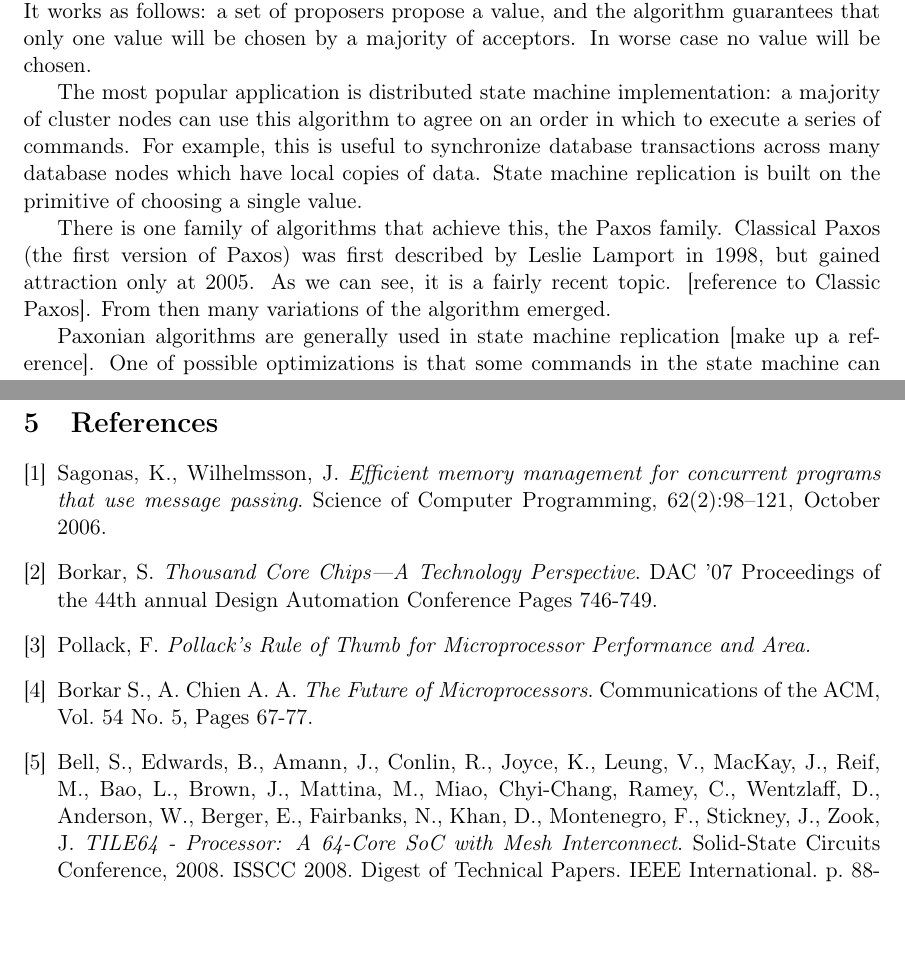
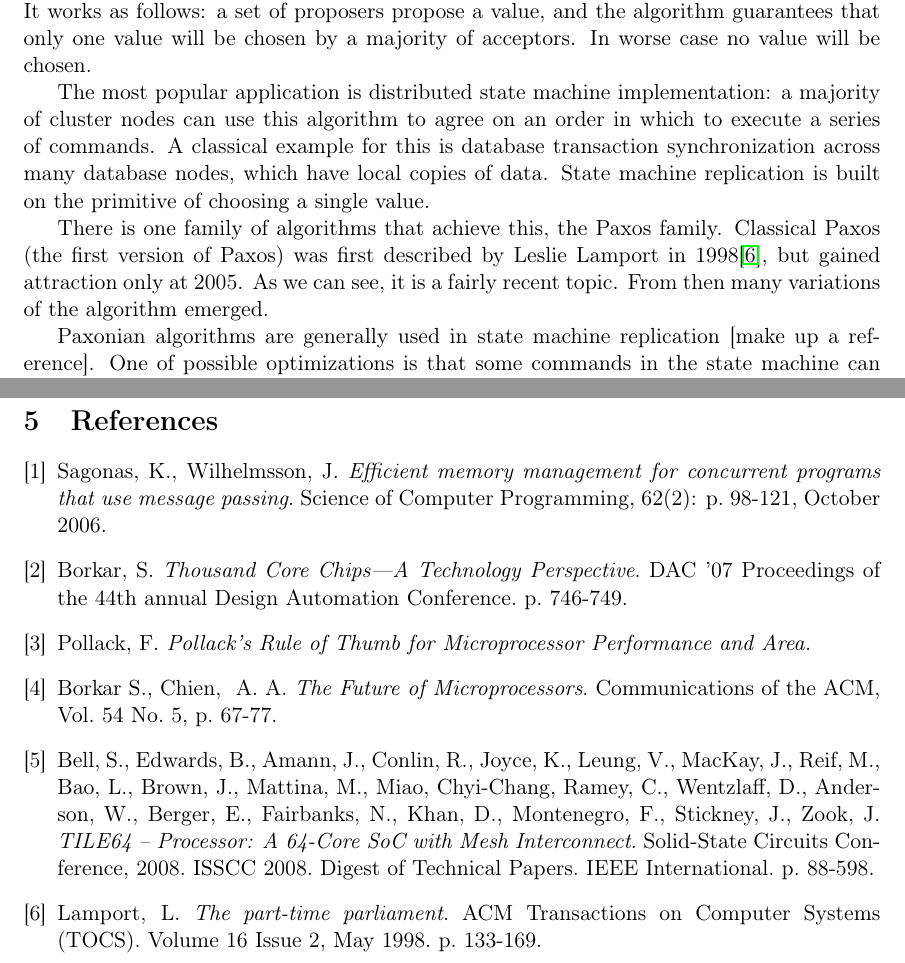
Before and after one commit to Motiejus/year4, a LaTeX document (PP/report.tex): two parts of pages 4 and 7 of 7, joined at a grey line, cut so that both start at the same text, the shorter picture padded with empty space. Compiled offline with pdfLaTeX.

Commit message:
Fix bibliography

```diff
--- a/PP/report.tex
+++ b/PP/report.tex
@@ -86,16 +86,16 @@ majority of acceptors. In worse case no value will be chosen.
 
 The most popular application is distributed state machine implementation: a
 majority of cluster nodes can use this algorithm to agree on an order in which
-to execute a series of commands. For example, this is useful to synchronize
-database transactions across many database nodes which have local copies of
-data. State machine replication is built on the primitive of choosing a single
-value.
+to execute a series of commands. A classical example for this is database
+transaction synchronization across many database nodes, which have local copies
+of data. State machine replication is built on the primitive of choosing a
+single value.
 
 There is one family of algorithms that achieve this, the Paxos family.
 Classical Paxos (the first version of Paxos) was first described by Leslie
-Lamport in 1998, but gained attraction only at 2005. As we can see, it is a
-fairly recent topic. [reference to Classic Paxos]. From then many variations of
-the algorithm emerged.
+Lamport in 1998\cite{classic-paxos}, but gained attraction only at 2005. As we
+can see, it is a fairly recent topic. From then many variations of the algorithm
+emerged.
 
 Paxonian algorithms are generally used in state machine replication [make up a
 reference]. One of possible optimizations is that some commands in the state
@@ -229,28 +229,32 @@ These are left for Erlang part:
 \clearpage
 \begin{thebibliography}{9}
 
-    \bibitem{hipe} Sagonas, K., Wilhelmsson, J. \emph{Efficient memory
+    \bibitem{hipe} Sagonas,~K., Wilhelmsson,~J. \emph{Efficient memory
         management for concurrent programs that use message passing}. Science of
-        Computer Programming, 62(2):98--121, October 2006.
+        Computer Programming, 62(2): p.~98-121, October 2006.
 
-    \bibitem{1kcorechips} Borkar, S. \emph{Thousand Core Chips—A Technology
+    \bibitem{1kcorechips} Borkar,~S. \emph{Thousand Core Chips—A Technology
         Perspective}. DAC '07 Proceedings of the 44th annual Design Automation
-        Conference Pages 746-749.
+        Conference. p.~746-749.
 
-    \bibitem{pollack} Pollack, F. \emph{Pollack's Rule of Thumb for Microprocessor
-        Performance and Area.}
+    \bibitem{pollack} Pollack,~F. \emph{Pollack's Rule of Thumb for
+        Microprocessor Performance and Area.}
 
-    \bibitem{future-microprocessors} Borkar S., A. Chien A. A. \emph{The Future
-        of Microprocessors}. Communications of the ACM, Vol. 54 No. 5, Pages
-        67-77.
+    \bibitem{future-microprocessors} Borkar~S., Chien,~ A.~A. \emph{The Future
+        of Microprocessors}. Communications of the ACM, Vol. 54 No. 5, p.~67-77.
 
-    \bibitem{tile64} Bell, S., Edwards, B., Amann, J., Conlin, R.,
-        Joyce, K., Leung, V., MacKay, J., Reif, M., Bao, L., Brown, J.,
-        Mattina, M., Miao, Chyi-Chang, Ramey, C., Wentzlaff, D.,
-        Anderson, W., Berger, E., Fairbanks, N., Khan, D., Montenegro, F.,
-        Stickney, J., Zook, J. \emph{TILE64 - Processor: A 64-Core SoC with
+    \bibitem{tile64} Bell,~S., Edwards,~B., Amann,~J., Conlin,~R.,
+        Joyce,~K., Leung,~V., MacKay,~J., Reif,~M., Bao,~L., Brown,~J.,
+        Mattina,~M., Miao,~Chyi-Chang, Ramey,~C., Wentzlaff,~D.,
+        Anderson,~W., Berger,~E., Fairbanks,~N., Khan,~D., Montenegro,~F.,
+        Stickney,~J., Zook,~J. \emph{TILE64 -- Processor: A 64-Core SoC with
         Mesh Interconnect}. Solid-State Circuits Conference, 2008. ISSCC 2008.
-        Digest of Technical Papers. IEEE International. p. 88-598.
+        Digest of Technical Papers. IEEE International. p.~88-598.
+
+    \bibitem{classic-paxos} Lamport, L. \emph{The part-time parliament}. ACM
+        Transactions on Computer Systems (TOCS). Volume 16 Issue 2, May~1998.
+        p.~133-169.
+
 
 \end{thebibliography}
 \end{document}
```
